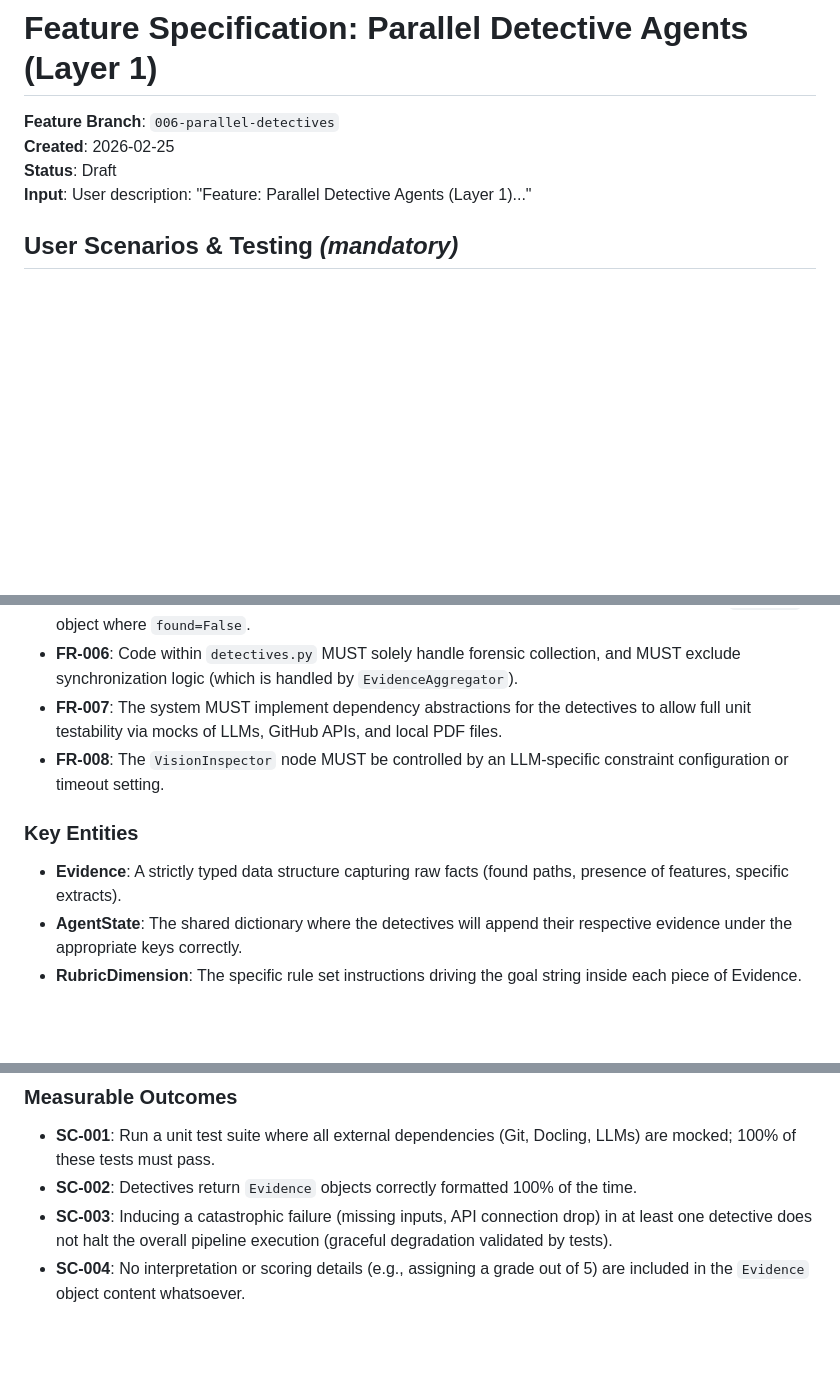
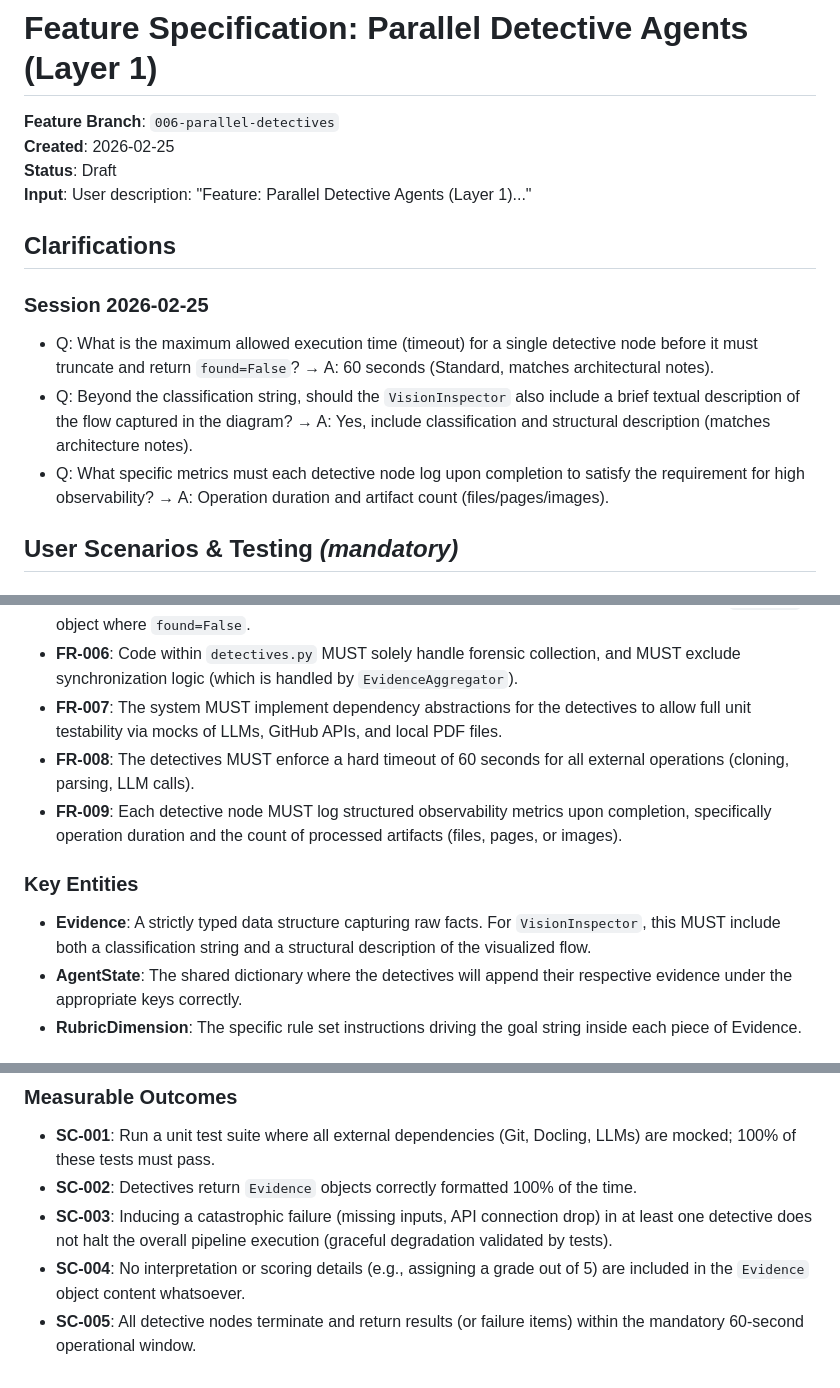
Before and after one commit to tedoaba/Digital-Courtroom, a Markdown page: specs/006-parallel-detectives/spec.md, 3 parts joined by grey strips. Rendered like a GitHub page; blank space fills up the shorter version.

Commit message:
chore(spec): completed the clarification workflow for Parallel Detective Agents (Layer 1)

```diff
--- a/specs/006-parallel-detectives/spec.md
+++ b/specs/006-parallel-detectives/spec.md
@@ -4,6 +4,14 @@
 **Created**: 2026-02-25
 **Status**: Draft
 **Input**: User description: "Feature: Parallel Detective Agents (Layer 1)..."
+
+## Clarifications
+
+### Session 2026-02-25
+
+- Q: What is the maximum allowed execution time (timeout) for a single detective node before it must truncate and return `found=False`? → A: 60 seconds (Standard, matches architectural notes).
+- Q: Beyond the classification string, should the `VisionInspector` also include a brief textual description of the flow captured in the diagram? → A: Yes, include classification and structural description (matches architecture notes).
+- Q: What specific metrics must each detective node log upon completion to satisfy the requirement for high observability? → A: Operation duration and artifact count (files/pages/images).
 
 ## User Scenarios & Testing _(mandatory)_
 
@@ -70,11 +78,12 @@ The system needs to instantiate a `VisionInspector` node capable of taking extra
 - **FR-005**: In the event of an anticipated failure, the failing node MUST log an error and return an `Evidence` object where `found=False`.
 - **FR-006**: Code within `detectives.py` MUST solely handle forensic collection, and MUST exclude synchronization logic (which is handled by `EvidenceAggregator`).
 - **FR-007**: The system MUST implement dependency abstractions for the detectives to allow full unit testability via mocks of LLMs, GitHub APIs, and local PDF files.
-- **FR-008**: The `VisionInspector` node MUST be controlled by an LLM-specific constraint configuration or timeout setting.
+- **FR-008**: The detectives MUST enforce a hard timeout of 60 seconds for all external operations (cloning, parsing, LLM calls).
+- **FR-009**: Each detective node MUST log structured observability metrics upon completion, specifically operation duration and the count of processed artifacts (files, pages, or images).
 
 ### Key Entities
 
-- **Evidence**: A strictly typed data structure capturing raw facts (found paths, presence of features, specific extracts).
+- **Evidence**: A strictly typed data structure capturing raw facts. For `VisionInspector`, this MUST include both a classification string and a structural description of the visualized flow.
 - **AgentState**: The shared dictionary where the detectives will append their respective evidence under the appropriate keys correctly.
 - **RubricDimension**: The specific rule set instructions driving the goal string inside each piece of Evidence.
 
@@ -86,3 +95,4 @@ The system needs to instantiate a `VisionInspector` node capable of taking extra
 - **SC-002**: Detectives return `Evidence` objects correctly formatted 100% of the time.
 - **SC-003**: Inducing a catastrophic failure (missing inputs, API connection drop) in at least one detective does not halt the overall pipeline execution (graceful degradation validated by tests).
 - **SC-004**: No interpretation or scoring details (e.g., assigning a grade out of 5) are included in the `Evidence` object content whatsoever.
+- **SC-005**: All detective nodes terminate and return results (or failure items) within the mandatory 60-second operational window.
```
